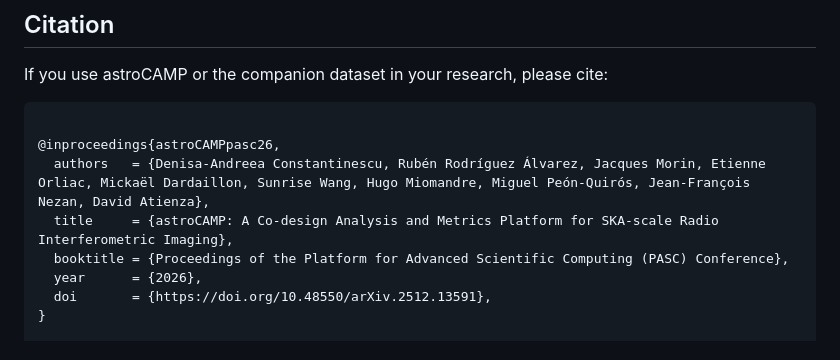
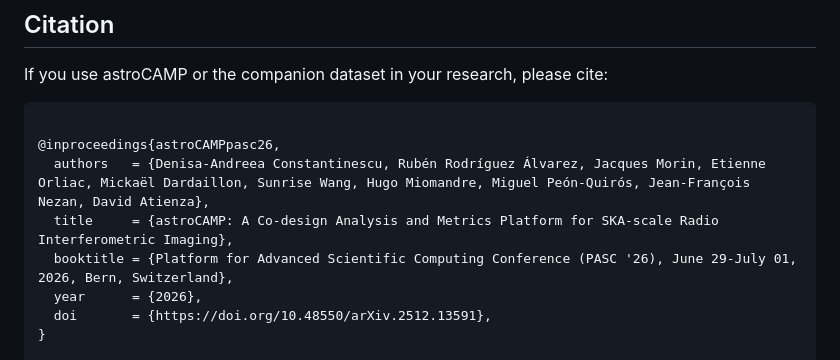
Before and after one commit to SEAMS-Project/astroCAMP, a Markdown page: README.md, the part around the change. Drawn GitHub-style.

Commit message:
Revise booktitle in astroCAMP citation
Updated the booktitle format for the astroCAMP citation.

```diff
--- a/README.md
+++ b/README.md
@@ -209,7 +209,7 @@ If you use astroCAMP or the companion dataset in your research, please cite:
 @inproceedings{astroCAMPpasc26,
   authors   = {Denisa-Andreea Constantinescu, Rubén Rodríguez Álvarez, Jacques Morin, Etienne Orliac, Mickaël Dardaillon, Sunrise Wang, Hugo Miomandre, Miguel Peón-Quirós, Jean-François Nezan, David Atienza},
   title     = {astroCAMP: A Co-design Analysis and Metrics Platform for SKA-scale Radio Interferometric Imaging},
-  booktitle = {Proceedings of the Platform for Advanced Scientific Computing (PASC) Conference},
+  booktitle = {Platform for Advanced Scientific Computing Conference (PASC '26), June 29-July 01, 2026, Bern, Switzerland},
   year      = {2026},
   doi       = {https://doi.org/10.48550/arXiv.2512.13591},
 }
```
